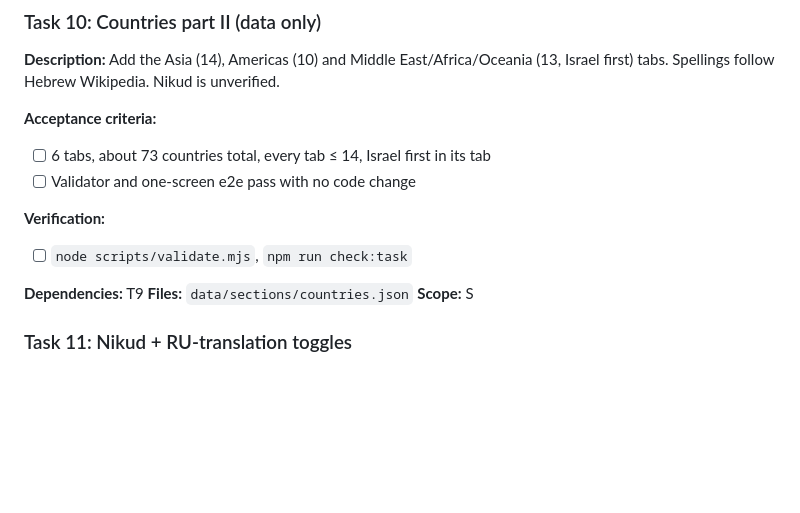
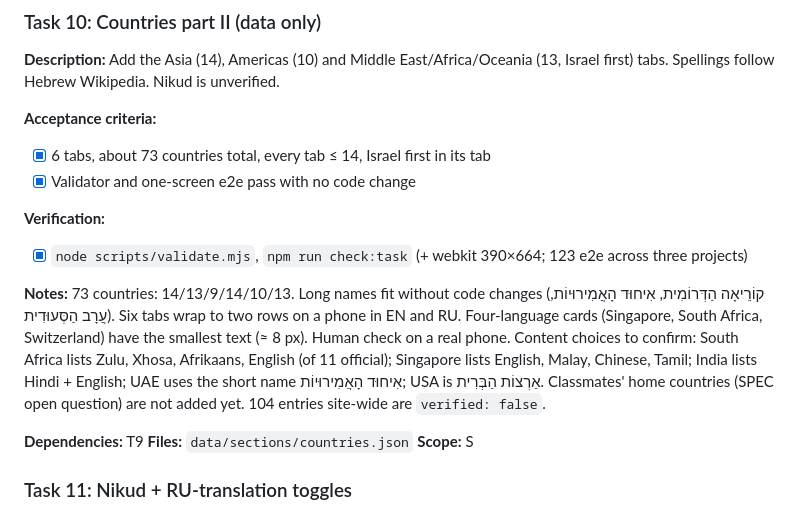
Before and after one commit to yinon-mitin/ivrit-studio, a Markdown page: tasks/todo.md, the part around the change. GitHub-like rendering; blank space fills up the shorter version.

Commit message:
chore(tasks): mark Task 10 done
Co-Authored-By: Claude Opus 5.5 <noreply@anthropic.com>

```diff
--- a/tasks/todo.md
+++ b/tasks/todo.md
@@ -196,11 +196,13 @@ Every task's Definition of Done: `npm run check:fast` after edits, `npm run chec
 **Description:** Add the Asia (14), Americas (10) and Middle East/Africa/Oceania (13, Israel first) tabs. Spellings follow Hebrew Wikipedia. Nikud is unverified.
 
 **Acceptance criteria:**
-- [ ] 6 tabs, about 73 countries total, every tab ≤ 14, Israel first in its tab
-- [ ] Validator and one-screen e2e pass with no code change
+- [x] 6 tabs, about 73 countries total, every tab ≤ 14, Israel first in its tab
+- [x] Validator and one-screen e2e pass with no code change
 
 **Verification:**
-- [ ] `node scripts/validate.mjs`, `npm run check:task`
+- [x] `node scripts/validate.mjs`, `npm run check:task` (+ webkit 390×664; 123 e2e across three projects)
+
+**Notes:** 73 countries: 14/13/9/14/10/13. Long names fit without code changes (קוֹרֵיאָה הַדְּרוֹמִית, אִיחוּד הָאֲמִירוּיוֹת, עֲרָב הַסְּעוּדִית). Six tabs wrap to two rows on a phone in EN and RU. Four-language cards (Singapore, South Africa, Switzerland) have the smallest text (≈ 8 px). Human check on a real phone. Content choices to confirm: South Africa lists Zulu, Xhosa, Afrikaans, English (of 11 official); Singapore lists English, Malay, Chinese, Tamil; India lists Hindi + English; UAE uses the short name אִיחוּד הָאֲמִירוּיוֹת; USA is אַרְצוֹת הַבְּרִית. Classmates' home countries (SPEC open question) are not added yet. 104 entries site-wide are `verified: false`.
 
 **Dependencies:** T9
 **Files:** `data/sections/countries.json`
```
